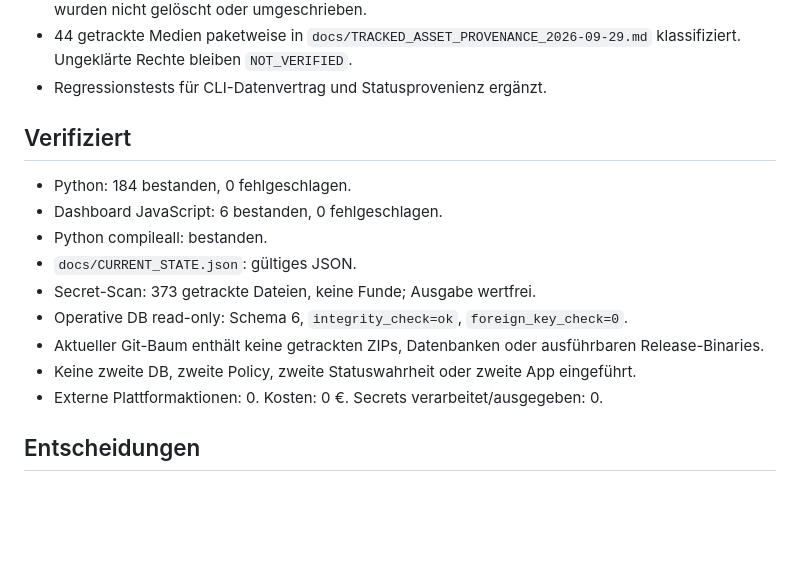
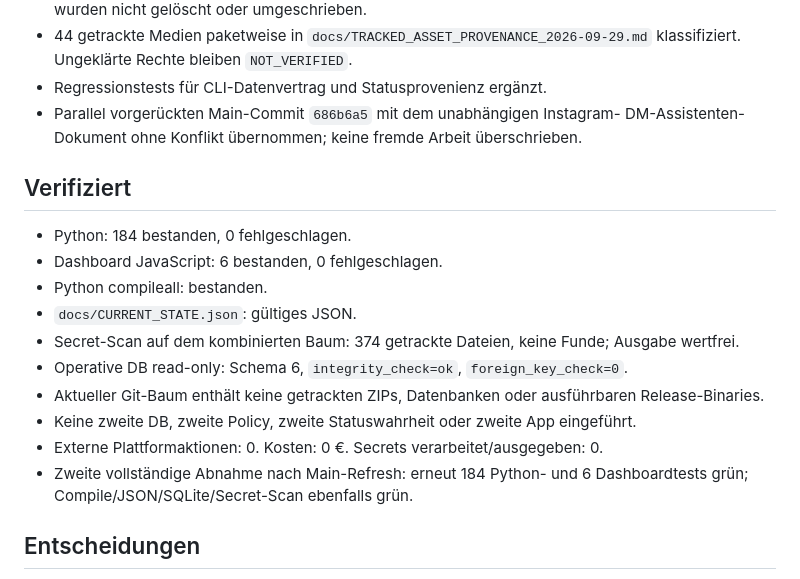
Before and after one commit to zippotv1337-code/codex, a Markdown page: creator-collab/sessions/2026-09-29-0739-codex-work001-005-p0-delta.md, the part around the change. GitHub-like rendering; blank space fills up the shorter version.

Commit message:
handoff: reconcile p0 delta with refreshed main

```diff
--- a/creator-collab/sessions/2026-09-29-0739-codex-work001-005-p0-delta.md
+++ b/creator-collab/sessions/2026-09-29-0739-codex-work001-005-p0-delta.md
@@ -36,6 +36,9 @@
   `docs/TRACKED_ASSET_PROVENANCE_2026-09-29.md` klassifiziert. Ungeklärte
   Rechte bleiben `NOT_VERIFIED`.
 - Regressionstests für CLI-Datenvertrag und Statusprovenienz ergänzt.
+- Parallel vorgerückten Main-Commit `686b6a5` mit dem unabhängigen Instagram-
+  DM-Assistenten-Dokument ohne Konflikt übernommen; keine fremde Arbeit
+  überschrieben.
 
 ## Verifiziert
 
@@ -43,7 +46,8 @@
 - Dashboard JavaScript: 6 bestanden, 0 fehlgeschlagen.
 - Python compileall: bestanden.
 - `docs/CURRENT_STATE.json`: gültiges JSON.
-- Secret-Scan: 373 getrackte Dateien, keine Funde; Ausgabe wertfrei.
+- Secret-Scan auf dem kombinierten Baum: 374 getrackte Dateien, keine Funde;
+  Ausgabe wertfrei.
 - Operative DB read-only: Schema 6, `integrity_check=ok`,
   `foreign_key_check=0`.
 - Aktueller Git-Baum enthält keine getrackten ZIPs, Datenbanken oder
@@ -51,6 +55,8 @@
 - Keine zweite DB, zweite Policy, zweite Statuswahrheit oder zweite App
   eingeführt.
 - Externe Plattformaktionen: 0. Kosten: 0 €. Secrets verarbeitet/ausgegeben: 0.
+- Zweite vollständige Abnahme nach Main-Refresh: erneut 184 Python- und 6
+  Dashboardtests grün; Compile/JSON/SQLite/Secret-Scan ebenfalls grün.
 
 ## Entscheidungen
 
```
Also changed, not shown: creator-collab/CURRENT_HANDOFF.md (+8 -3 lines).
